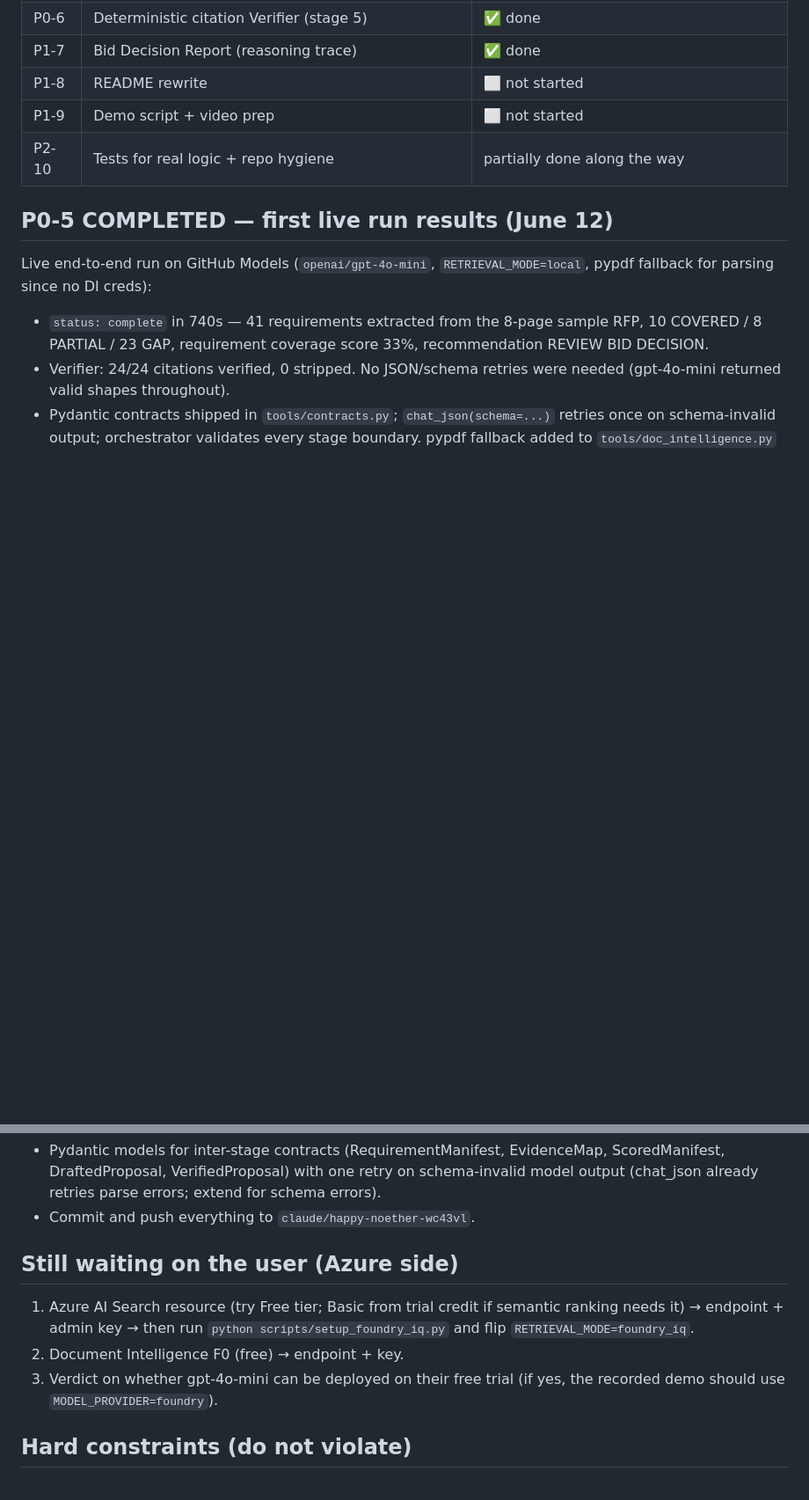
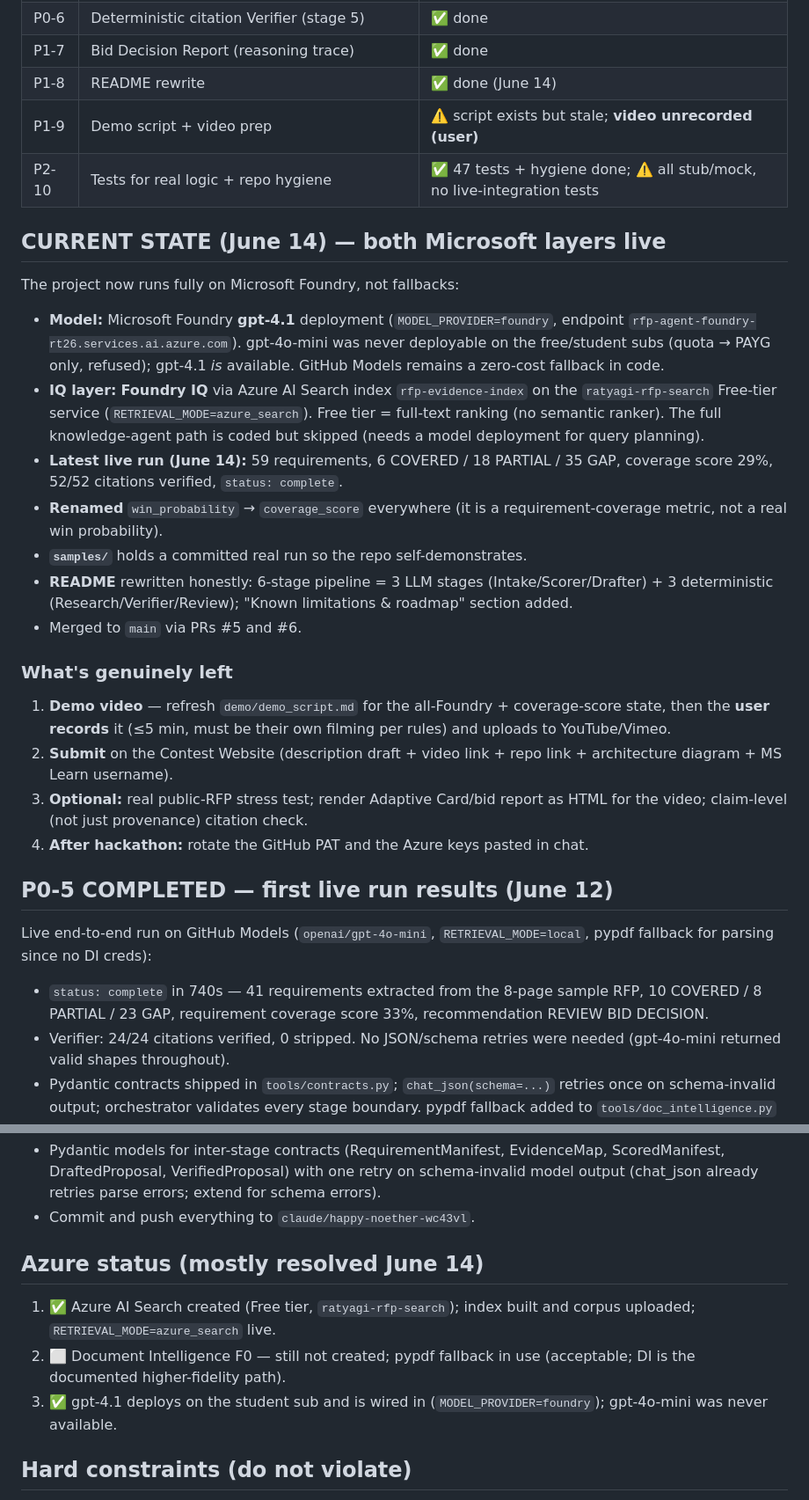
Before and after one commit to ratyagi/rfp-intelligence-agent, a Markdown page: docs/SESSION_NOTES.md, 2 parts joined by grey strips. Shown at 88% size. Rendered like a GitHub page; blank space fills up the shorter version.

Commit message:
Update SESSION_NOTES to current state (P1-8 done, Azure live, all-Foundry)
Task table was stale: README rewrite is done, demo script exists but needs
refresh + recording, tests are 47/47 but stub/mock only. Added current-state
summary (gpt-4.1 + Foundry IQ live) and corrected the Azure-status section.

https://claude.ai/code/session_014g9FXTsC8kv8a44ydmX8DD

```diff
--- a/docs/SESSION_NOTES.md
+++ b/docs/SESSION_NOTES.md
@@ -25,9 +25,42 @@ STUB_MODE=true RETRIEVAL_MODE=local python -m pytest tests/ -q
 | P0-5 | First live end-to-end run + Pydantic validation | ✅ done (June 12) |
 | P0-6 | Deterministic citation Verifier (stage 5) | ✅ done |
 | P1-7 | Bid Decision Report (reasoning trace) | ✅ done |
-| P1-8 | README rewrite | ⬜ not started |
-| P1-9 | Demo script + video prep | ⬜ not started |
-| P2-10 | Tests for real logic + repo hygiene | partially done along the way |
+| P1-8 | README rewrite | ✅ done (June 14) |
+| P1-9 | Demo script + video prep | ⚠️ script exists but stale; **video unrecorded (user)** |
+| P2-10 | Tests for real logic + repo hygiene | ✅ 47 tests + hygiene done; ⚠️ all stub/mock, no live-integration tests |
+
+## CURRENT STATE (June 14) — both Microsoft layers live
+
+The project now runs fully on Microsoft Foundry, not fallbacks:
+
+- **Model:** Microsoft Foundry **gpt-4.1** deployment (`MODEL_PROVIDER=foundry`,
+  endpoint `rfp-agent-foundry-rt26.services.ai.azure.com`). gpt-4o-mini was
+  never deployable on the free/student subs (quota → PAYG only, refused);
+  gpt-4.1 *is* available. GitHub Models remains a zero-cost fallback in code.
+- **IQ layer:** **Foundry IQ** via Azure AI Search index `rfp-evidence-index`
+  on the `ratyagi-rfp-search` Free-tier service (`RETRIEVAL_MODE=azure_search`).
+  Free tier = full-text ranking (no semantic ranker). The full knowledge-agent
+  path is coded but skipped (needs a model deployment for query planning).
+- **Latest live run (June 14):** 59 requirements, 6 COVERED / 18 PARTIAL /
+  35 GAP, coverage score 29%, 52/52 citations verified, `status: complete`.
+- **Renamed** `win_probability` → `coverage_score` everywhere (it is a
+  requirement-coverage metric, not a real win probability).
+- **`samples/`** holds a committed real run so the repo self-demonstrates.
+- **README** rewritten honestly: 6-stage pipeline = 3 LLM stages
+  (Intake/Scorer/Drafter) + 3 deterministic (Research/Verifier/Review);
+  "Known limitations & roadmap" section added.
+- Merged to `main` via PRs #5 and #6.
+
+### What's genuinely left
+
+1. **Demo video** — refresh `demo/demo_script.md` for the all-Foundry +
+   coverage-score state, then the **user records** it (≤5 min, must be their
+   own filming per rules) and uploads to YouTube/Vimeo.
+2. **Submit** on the Contest Website (description draft + video link + repo
+   link + architecture diagram + MS Learn username).
+3. **Optional:** real public-RFP stress test; render Adaptive Card/bid report
+   as HTML for the video; claim-level (not just provenance) citation check.
+4. **After hackathon:** rotate the GitHub PAT and the Azure keys pasted in chat.
 
 ## P0-5 COMPLETED — first live run results (June 12)
 
@@ -117,14 +150,14 @@ Budget: GitHub Models free tier = 15 req/min, 150 req/day; a full run is
   parse errors; extend for schema errors).
 - Commit and push everything to `claude/happy-noether-wc43vl`.
 
-## Still waiting on the user (Azure side)
+## Azure status (mostly resolved June 14)
 
-1. Azure AI Search resource (try Free tier; Basic from trial credit if
-   semantic ranking needs it) → endpoint + admin key → then run
-   `python scripts/setup_foundry_iq.py` and flip `RETRIEVAL_MODE=foundry_iq`.
-2. Document Intelligence F0 (free) → endpoint + key.
-3. Verdict on whether gpt-4o-mini can be deployed on their free trial
-   (if yes, the recorded demo should use `MODEL_PROVIDER=foundry`).
+1. ✅ Azure AI Search created (Free tier, `ratyagi-rfp-search`); index built
+   and corpus uploaded; `RETRIEVAL_MODE=azure_search` live.
+2. ⬜ Document Intelligence F0 — still not created; pypdf fallback in use
+   (acceptable; DI is the documented higher-fidelity path).
+3. ✅ gpt-4.1 deploys on the student sub and is wired in
+   (`MODEL_PROVIDER=foundry`); gpt-4o-mini was never available.
 
 ## Hard constraints (do not violate)
 
```
